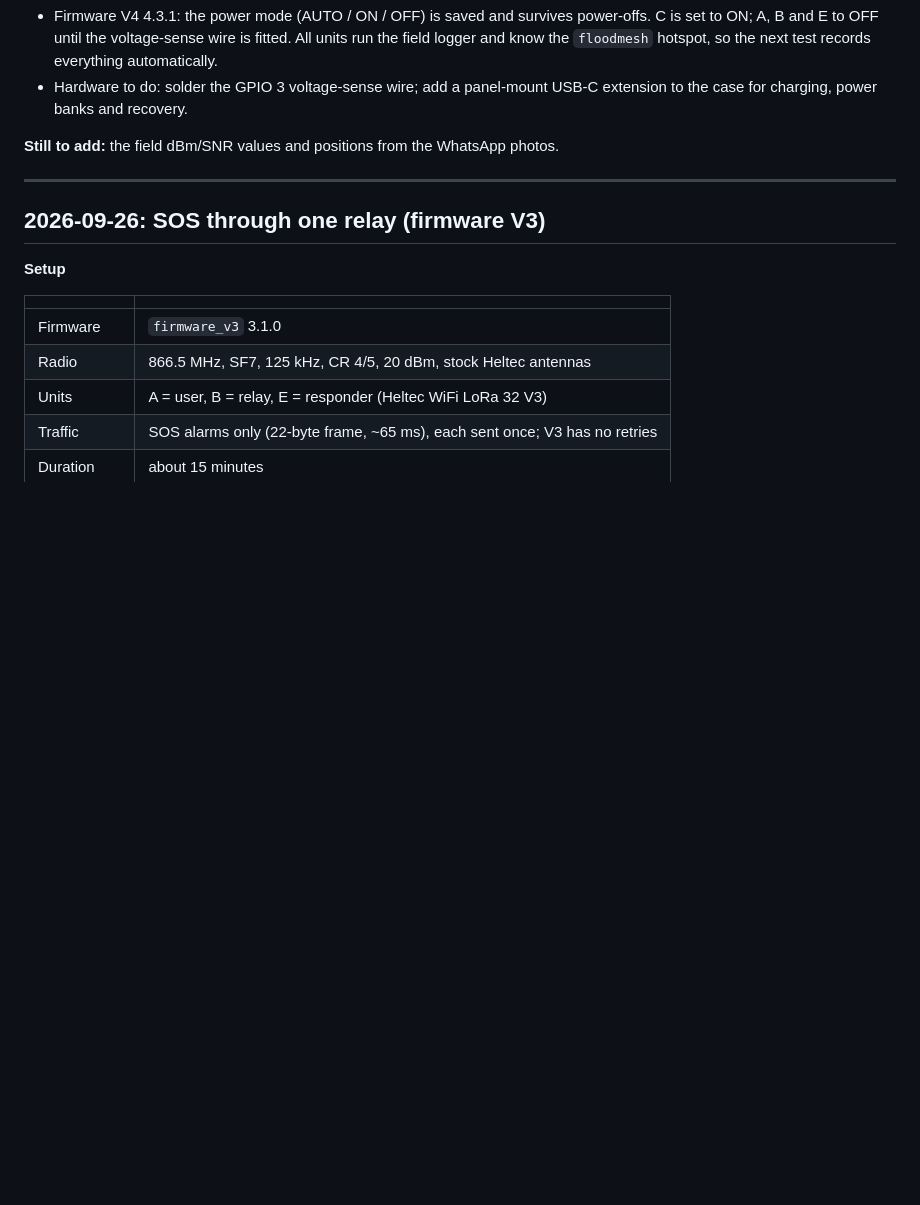
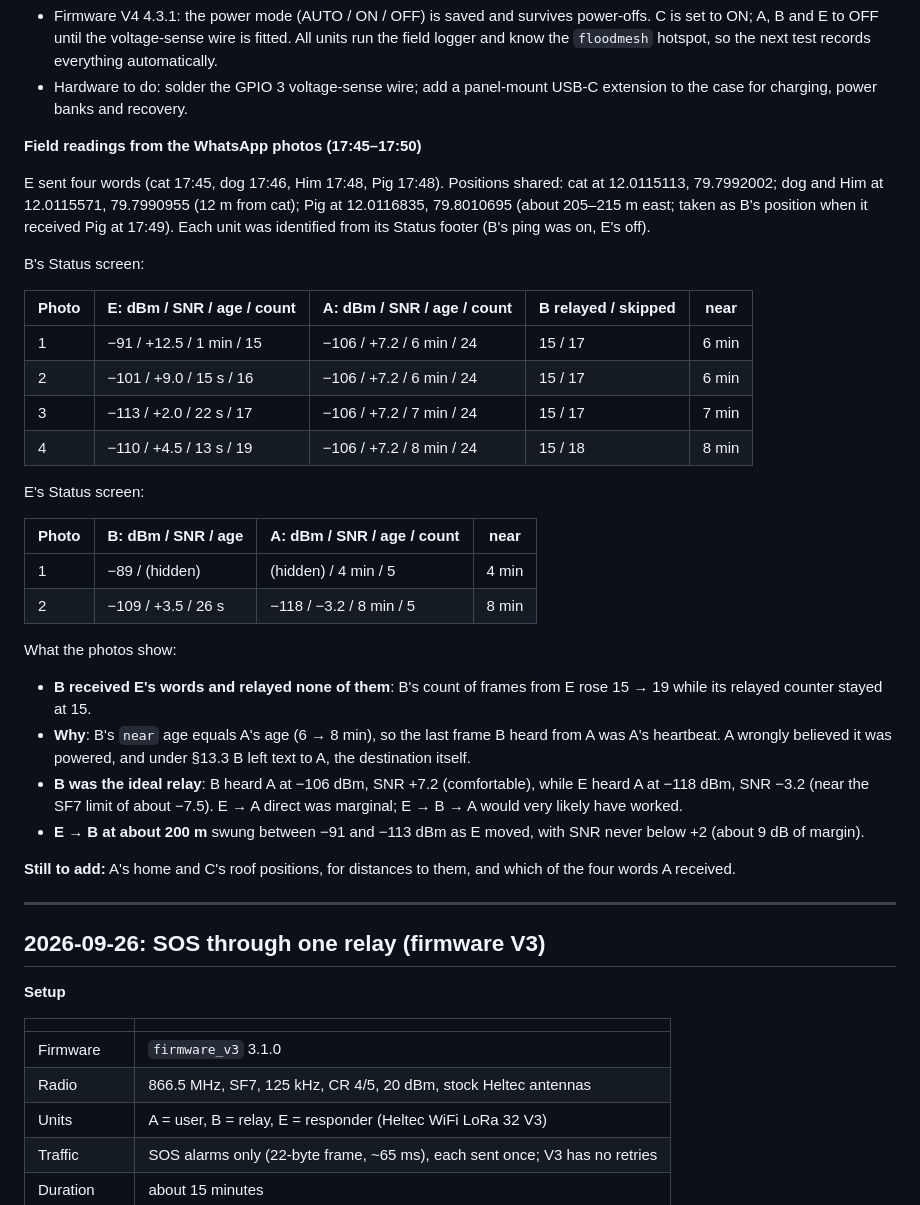
Before and after one commit to krishnarajagopal2011/floodmesh, a Markdown page: docs/field-tests.md, the part around the change. Rendered like a GitHub page; blank space fills up the shorter version.

Commit message:
docs: 28 September field readings from the WhatsApp photos
B's and E's Status screens show B received E's four words (count 15 to 19)
while its relayed counter stayed at 15, with `near` equal to A's age: the
last frame B heard from A was A's heartbeat, so B left text to A under the
section 13.3 rule. B heard A at -106 dBm / SNR +7.2 while E heard A at
-118 dBm / SNR -3.2, so E -> B -> A would very likely have worked.
Positions of A and C are still to add.

Co-Authored-By: Claude Opus 5.5 <noreply@anthropic.com>

```diff
--- a/docs/field-tests.md
+++ b/docs/field-tests.md
@@ -68,8 +68,44 @@ min before the read-out, received 12 times.
 - Hardware to do: solder the GPIO 3 voltage-sense wire; add a panel-mount
   USB-C extension to the case for charging, power banks and recovery.
 
-**Still to add:** the field dBm/SNR values and positions from the WhatsApp
-photos.
+**Field readings from the WhatsApp photos (17:45–17:50)**
+
+E sent four words (cat 17:45, dog 17:46, Him 17:48, Pig 17:48). Positions
+shared: cat at 12.0115113, 79.7992002; dog and Him at 12.0115571, 79.7990955
+(12 m from cat); Pig at 12.0116835, 79.8010695 (about 205–215 m east; taken as
+B's position when it received Pig at 17:49). Each unit was identified from its
+Status footer (B's ping was on, E's off).
+
+B's Status screen:
+
+| Photo | E: dBm / SNR / age / count | A: dBm / SNR / age / count | B relayed / skipped | near |
+|---|---|---|---|---|
+| 1 | −91 / +12.5 / 1 min / 15 | −106 / +7.2 / 6 min / 24 | 15 / 17 | 6 min |
+| 2 | −101 / +9.0 / 15 s / 16 | −106 / +7.2 / 6 min / 24 | 15 / 17 | 6 min |
+| 3 | −113 / +2.0 / 22 s / 17 | −106 / +7.2 / 7 min / 24 | 15 / 17 | 7 min |
+| 4 | −110 / +4.5 / 13 s / 19 | −106 / +7.2 / 8 min / 24 | 15 / 18 | 8 min |
+
+E's Status screen:
+
+| Photo | B: dBm / SNR / age | A: dBm / SNR / age / count | near |
+|---|---|---|---|
+| 1 | −89 / (hidden) | (hidden) / 4 min / 5 | 4 min |
+| 2 | −109 / +3.5 / 26 s | −118 / −3.2 / 8 min / 5 | 8 min |
+
+What the photos show:
+- **B received E's words and relayed none of them**: B's count of frames from
+  E rose 15 → 19 while its relayed counter stayed at 15.
+- **Why**: B's `near` age equals A's age (6 → 8 min), so the last frame B heard
+  from A was A's heartbeat. A wrongly believed it was powered, and under §13.3
+  B left text to A, the destination itself.
+- **B was the ideal relay**: B heard A at −106 dBm, SNR +7.2 (comfortable), while
+  E heard A at −118 dBm, SNR −3.2 (near the SF7 limit of about −7.5). E → A
+  direct was marginal; E → B → A would very likely have worked.
+- **E → B at about 200 m** swung between −91 and −113 dBm as E moved, with SNR
+  never below +2 (about 9 dB of margin).
+
+**Still to add:** A's home and C's roof positions, for distances to them, and
+which of the four words A received.
 
 ---
 
```
